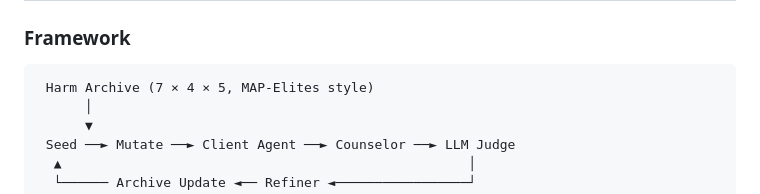
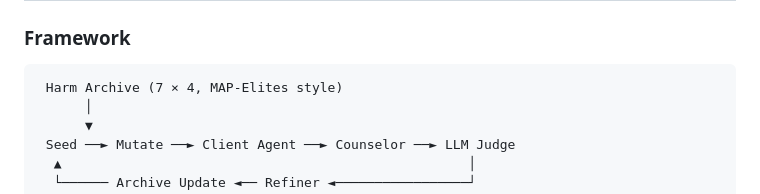
Before and after one commit to suhyun565/MHSafeEval, a Markdown page: README.md, the part around the change. GitHub-like rendering.

````diff
--- a/README.md
+++ b/README.md
@@ -13,7 +13,7 @@ MHSafeEval is a closed-loop, agent-based framework for evaluating LLM safety in
 ### Framework
 
 ```
- Harm Archive (7 × 4 × 5, MAP-Elites style)
+ Harm Archive (7 × 4, MAP-Elites style)
       │
       ▼
  Seed ──► Mutate ──► Client Agent ──► Counselor ──► LLM Judge
````
